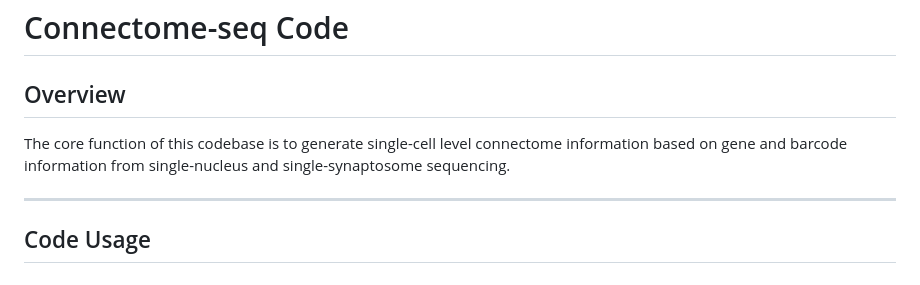
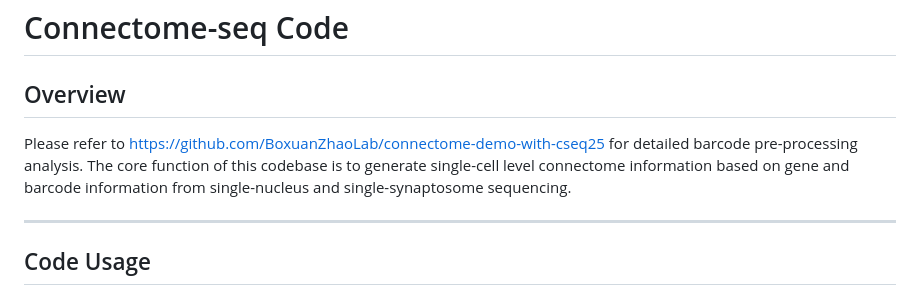
Before and after one commit to BoxuanZhaoLab/connectome-seq-code, a Markdown page: README.md, the part around the change. Drawn GitHub-style.

```diff
--- a/README.md
+++ b/README.md
@@ -1,6 +1,7 @@
 # Connectome-seq Code
 
 ## Overview
+Please refer to https://github.com/BoxuanZhaoLab/connectome-demo-with-cseq25 for detailed barcode pre-processing analysis.
 The core function of this codebase is to generate single-cell level connectome information based on gene and barcode information from single-nucleus and single-synaptosome sequencing.
 
 ---
```
